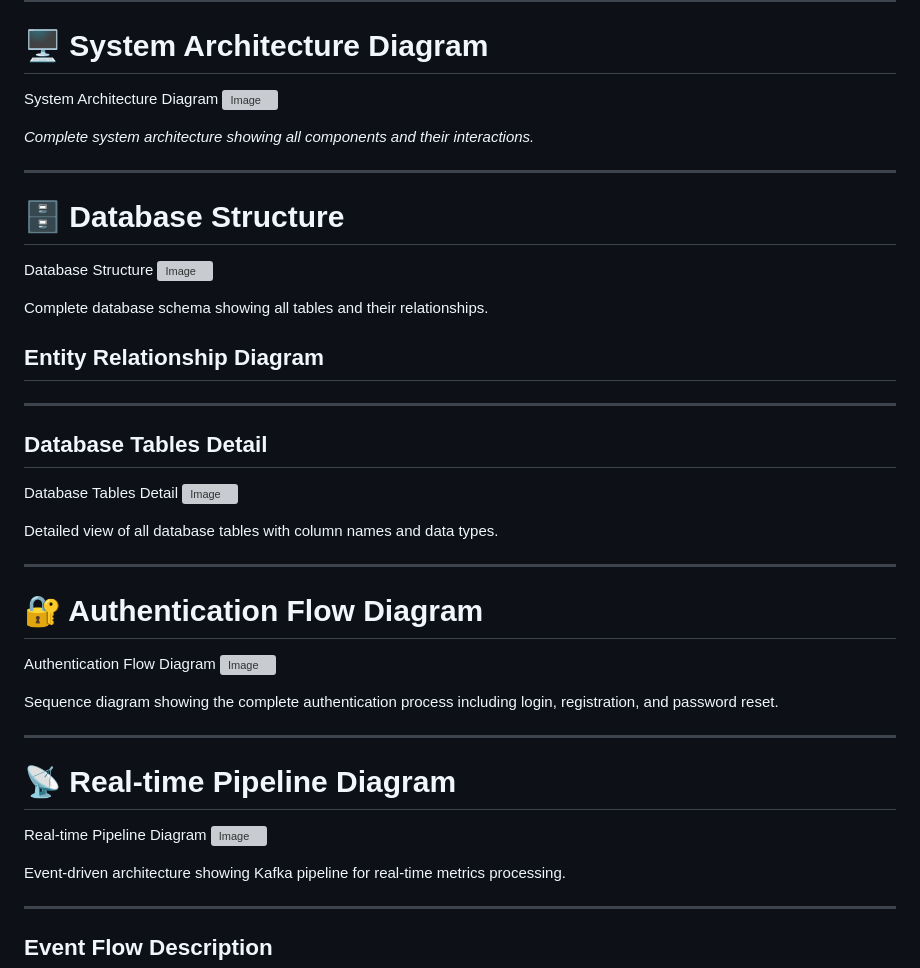
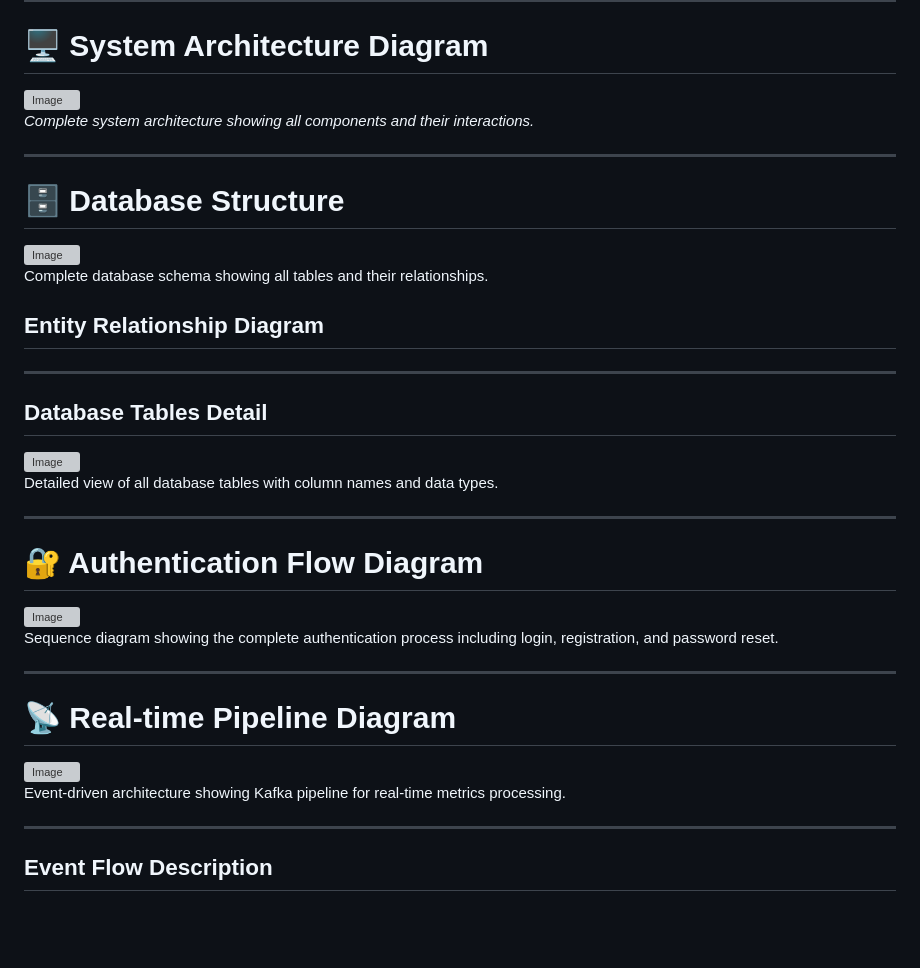
Before and after one commit to mahmoudnajmeh/project-management-app, a Markdown page: README.md, the part around the change. Drawn GitHub-style; blank space fills up the shorter version; grey boxes are pictures that could not be loaded.

```diff
--- a/README.md
+++ b/README.md
@@ -36,7 +36,7 @@ Built with **Spring Boot 3.2.0** and **React 18 + TypeScript**
 
 # 🖥️ System Architecture Diagram
 
-System Architecture Diagram <img width="9271" height="4934" alt="Image" src="https://github.com/user-attachments/assets/4891ae7b-7c33-4428-a9f2-78f58a7fbe38" />
+ <img width="9271" height="4934" alt="Image" src="https://github.com/user-attachments/assets/4891ae7b-7c33-4428-a9f2-78f58a7fbe38" />
 
 *Complete system architecture showing all components and their interactions.*
 
@@ -44,7 +44,7 @@ System Architecture Diagram <img width="9271" height="4934" alt="Image" src="htt
 
 # 🗄️ Database Structure
 
-Database Structure <img width="6938" height="8128" alt="Image" src="https://github.com/user-attachments/assets/e9914865-540a-4028-a018-bec65858139c" />
+ <img width="6938" height="8128" alt="Image" src="https://github.com/user-attachments/assets/e9914865-540a-4028-a018-bec65858139c" />
 
 Complete database schema showing all tables and their relationships.
 
@@ -54,7 +54,7 @@ Complete database schema showing all tables and their relationships.
 
 ## Database Tables Detail
 
-Database Tables Detail <img width="1698" height="1282" alt="Image" src="https://github.com/user-attachments/assets/81e00ebe-ecaf-4436-a1a5-edadd8ff8b6f" />
+ <img width="1698" height="1282" alt="Image" src="https://github.com/user-attachments/assets/81e00ebe-ecaf-4436-a1a5-edadd8ff8b6f" />
 
 Detailed view of all database tables with column names and data types.
 
@@ -62,7 +62,7 @@ Detailed view of all database tables with column names and data types.
 
 # 🔐 Authentication Flow Diagram
 
-Authentication Flow Diagram <img width="4861" height="4801" alt="Image" src="https://github.com/user-attachments/assets/cef2cd60-7437-40d1-9085-dc5cd9921590" />
+ <img width="4861" height="4801" alt="Image" src="https://github.com/user-attachments/assets/cef2cd60-7437-40d1-9085-dc5cd9921590" />
 
 Sequence diagram showing the complete authentication process including login, registration, and password reset.
 
@@ -70,7 +70,7 @@ Sequence diagram showing the complete authentication process including login, re
 
 # 📡 Real-time Pipeline Diagram
 
-Real-time Pipeline Diagram <img width="7783" height="1314" alt="Image" src="https://github.com/user-attachments/assets/3f9bdada-4af5-4759-9e5a-cc9ae8fede94" />
+<img width="7783" height="1314" alt="Image" src="https://github.com/user-attachments/assets/3f9bdada-4af5-4759-9e5a-cc9ae8fede94" />
 
 Event-driven architecture showing Kafka pipeline for real-time metrics processing.
 
```
